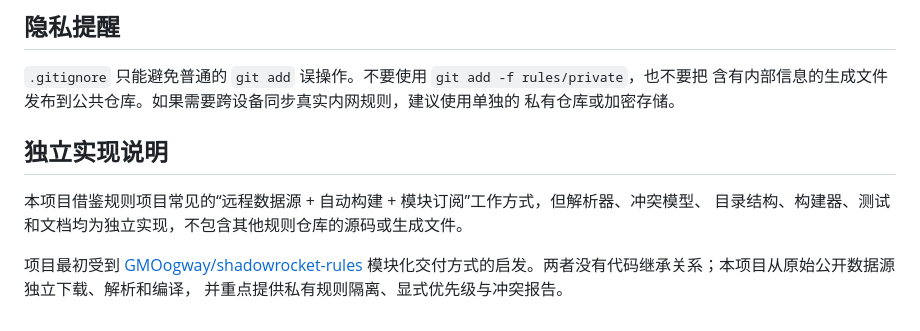
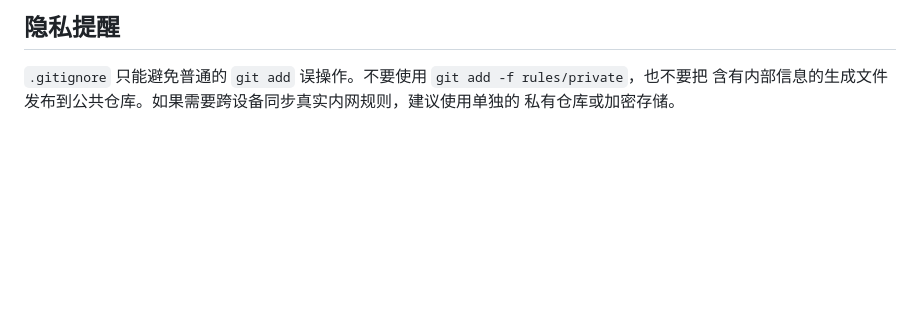
Before and after one commit to 3tel/custom-proxy-rules, a Markdown page: README.md, the part around the change. Drawn GitHub-style; blank space fills up the shorter version.

Commit message:
docs: simplify project description

```diff
--- a/README.md
+++ b/README.md
@@ -101,12 +101,3 @@ rules/private > rules/local > REJECT 公开源 > PROXY 公开源 > DIRECT 公开
 `.gitignore` 只能避免普通的 `git add` 误操作。不要使用 `git add -f rules/private`，也不要把
 含有内部信息的生成文件发布到公共仓库。如果需要跨设备同步真实内网规则，建议使用单独的
 私有仓库或加密存储。
-
-## 独立实现说明
-
-本项目借鉴规则项目常见的“远程数据源 + 自动构建 + 模块订阅”工作方式，但解析器、冲突模型、
-目录结构、构建器、测试和文档均为独立实现，不包含其他规则仓库的源码或生成文件。
-
-项目最初受到 [GMOogway/shadowrocket-rules](https://github.com/GMOogway/shadowrocket-rules)
-模块化交付方式的启发。两者没有代码继承关系；本项目从原始公开数据源独立下载、解析和编译，
-并重点提供私有规则隔离、显式优先级与冲突报告。
```
